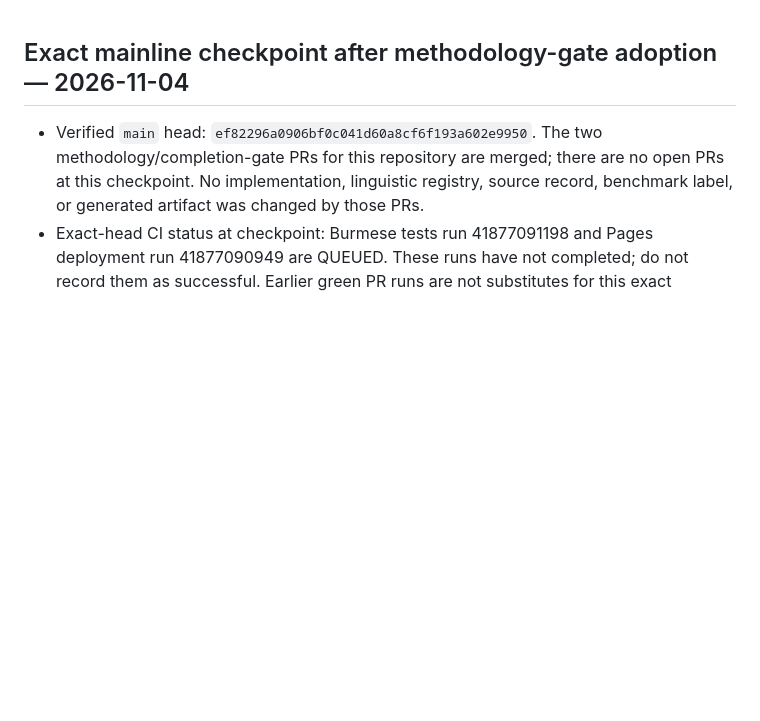
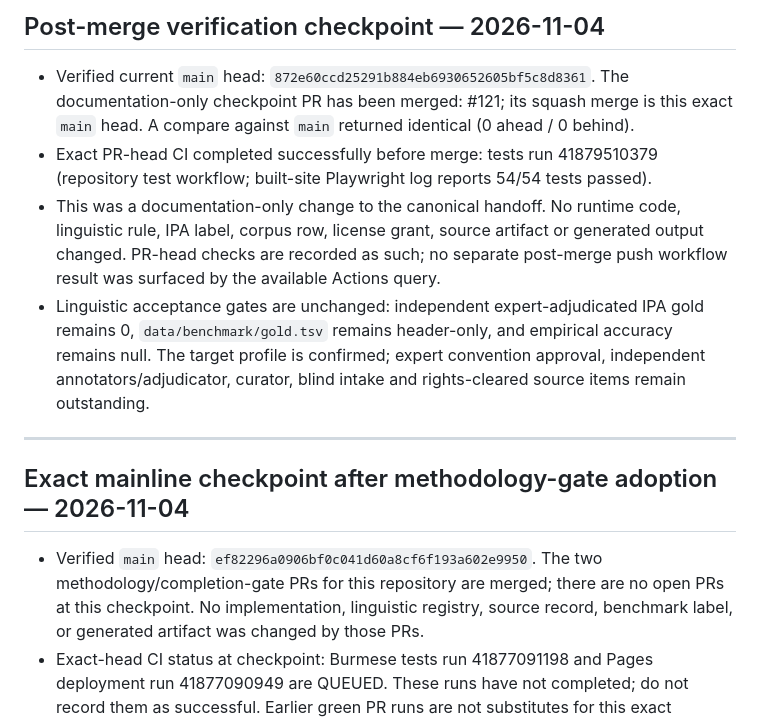
Before and after one commit to ClippyFirst/Burmese-Ukrainian-Phonetic-System-, a Markdown page: docs/MASTER-EXECUTION-PLAN-AND-CHAT-HANDOFF.md, the part around the change. Drawn GitHub-style; blank space fills up the shorter version.

Commit message:
docs: record exact post-merge verification checkpoint (#122)

```diff
--- a/docs/MASTER-EXECUTION-PLAN-AND-CHAT-HANDOFF.md
+++ b/docs/MASTER-EXECUTION-PLAN-AND-CHAT-HANDOFF.md
@@ -1,3 +1,12 @@
+## Post-merge verification checkpoint — 2026-11-04
+
+- Verified current `main` head: `872e60ccd25291b884eb6930652605bf5c8d8361`. The documentation-only checkpoint PR has been merged: #121; its squash merge is this exact `main` head. A compare against `main` returned identical (0 ahead / 0 behind).
+- Exact PR-head CI completed successfully before merge: tests run 41879510379 (repository test workflow; built-site Playwright log reports 54/54 tests passed).
+- This was a documentation-only change to the canonical handoff. No runtime code, linguistic rule, IPA label, corpus row, license grant, source artifact or generated output changed. PR-head checks are recorded as such; no separate post-merge push workflow result was surfaced by the available Actions query.
+- Linguistic acceptance gates are unchanged: independent expert-adjudicated IPA gold remains 0, `data/benchmark/gold.tsv` remains header-only, and empirical accuracy remains null. The target profile is confirmed; expert convention approval, independent annotators/adjudicator, curator, blind intake and rights-cleared source items remain outstanding.
+
+---
+
 ## Exact mainline checkpoint after methodology-gate adoption — 2026-11-04
 
 - Verified `main` head: `ef82296a0906bf0c041d60a8cf6f193a602e9950`. The two methodology/completion-gate PRs for this repository are merged; there are no open PRs at this checkpoint. No implementation, linguistic registry, source record, benchmark label, or generated artifact was changed by those PRs.
```
